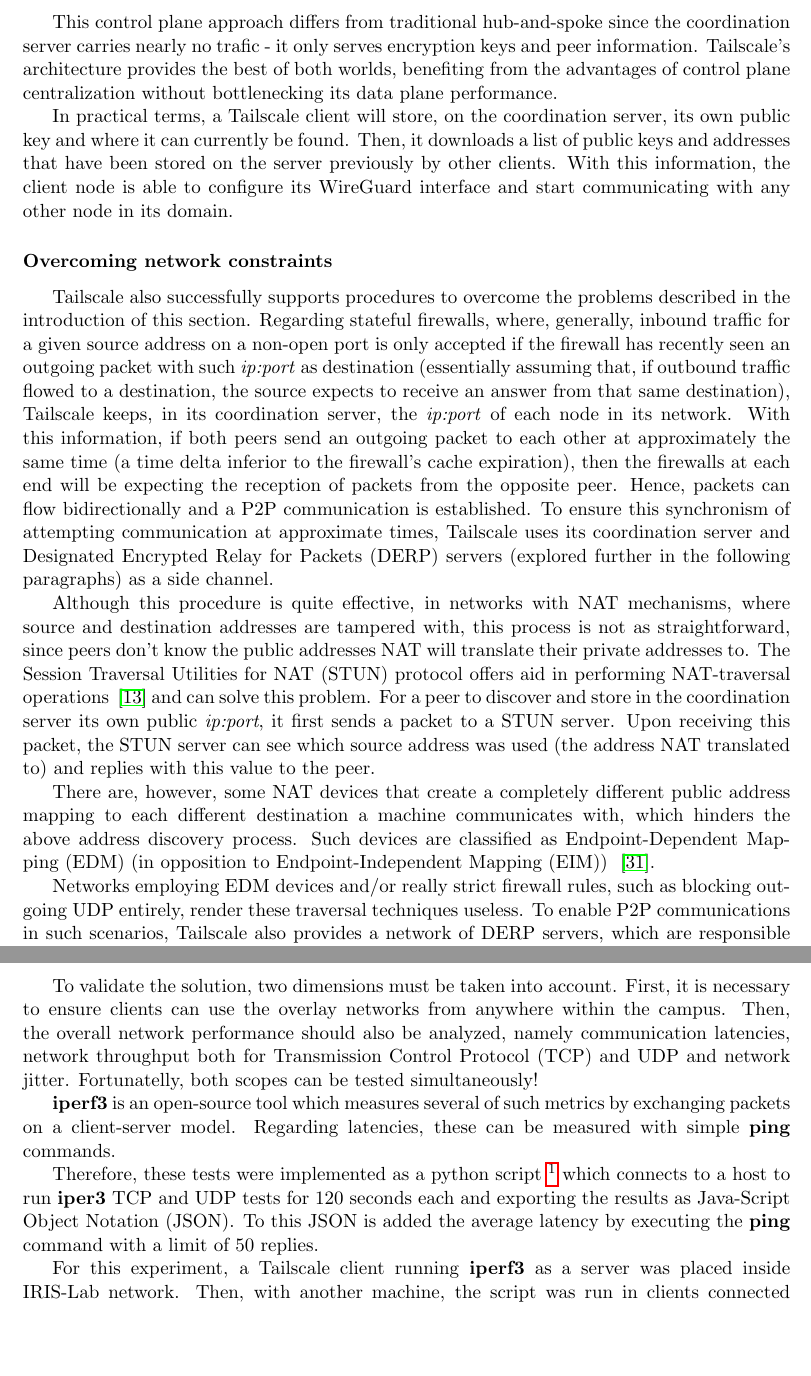
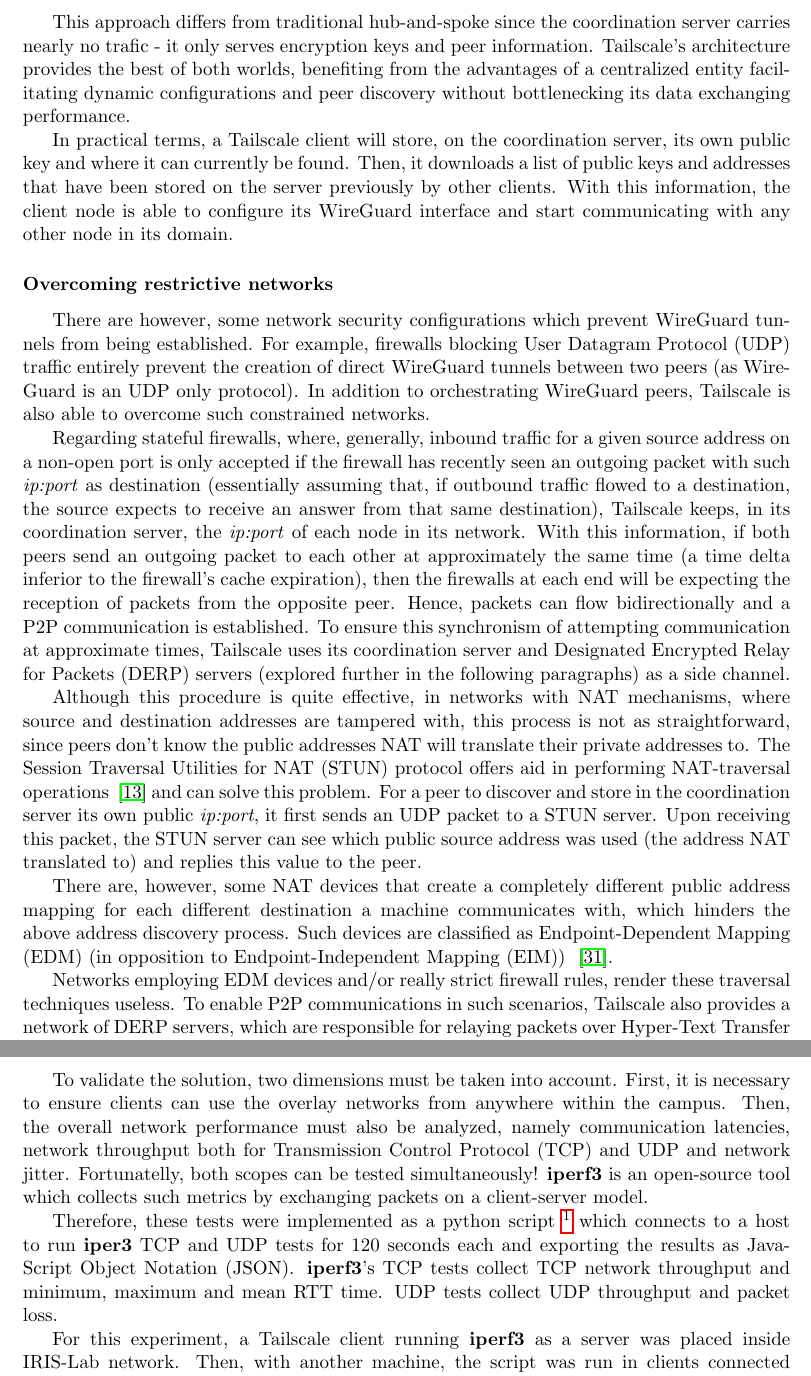
Before and after one commit to VascoRegal/thesis-writing, a LaTeX thesis (pre-tese.tex): two parts of pages 26 and 42 of 54, joined at a grey line, cut so that both start at the same text, the shorter picture padded with empty space. Compiled offline with pdfLaTeX.

Commit message:
update tailscale sota

```diff
--- a/pre-tese.tex
+++ b/pre-tese.tex
@@ -459,17 +459,19 @@
 
-This control plane approach differs from traditional hub-and-spoke since the coordination server carries nearly no trafic - it only serves encryption keys and peer information. Tailscale's architecture provides the best of both worlds, benefiting from the advantages of control plane centralization without bottlenecking its data plane performance.
+This approach differs from traditional hub-and-spoke since the coordination server carries nearly no trafic - it only serves encryption keys and peer information. Tailscale's architecture provides the best of both worlds, benefiting from the advantages of a centralized entity facilitating dynamic configurations and peer discovery without bottlenecking its data exchanging performance.
 
 In practical terms, a Tailscale client will store, on the coordination server, its own public key and where it can currently be found. Then, it downloads a list of public keys and addresses that have been stored on the server previously by other clients. With this information, the client node is able to configure its WireGuard interface and start communicating with any other node in its domain.
 
-\subsubsection{Overcoming network constraints}
+\subsubsection{Overcoming restrictive networks}
 
-Tailscale also successfully supports procedures to overcome the problems described in the introduction of this section. Regarding stateful firewalls, where, generally, inbound traffic for a given source address on a non-open port is only accepted if the firewall has recently seen an outgoing packet with such \emph{ip:port} as destination (essentially assuming that, if outbound traffic flowed to a destination, the source expects to receive an answer from that same destination), Tailscale keeps, in its coordination server, the \emph{ip:port} of each node in its network. With this information, if both peers send an outgoing packet to each other at approximately the same time (a time delta inferior to the firewall's cache expiration), then the firewalls at each end will be expecting the reception of packets from the opposite peer. Hence, packets can flow bidirectionally and a \ac{p2p} communication is established. To ensure this synchronism of attempting communication at approximate times, Tailscale uses its coordination server and \ac{DERP} servers (explored further in the following paragraphs) as a side channel.
+There are however, some network security configurations which prevent WireGuard tunnels from being established. For example, firewalls blocking \ac{udp} traffic entirely prevent the creation of direct WireGuard tunnels between two peers (as WireGuard is an \ac{udp} only protocol). In addition to orchestrating WireGuard peers, Tailscale is also able to overcome such constrained networks.
 
-Although this procedure is quite effective, in networks with \ac{nat} mechanisms, where source and destination addresses are tampered with, this process is not as straightforward, since peers don't know the public addresses \ac{nat} will translate their private addresses to. The \ac{stun} protocol offers aid in performing \ac{nat}-traversal operations ~\cite{rfc8489} and can solve this problem. For a peer to discover and store in the coordination server its own public \emph{ip:port}, it first sends a packet to a \ac{stun} server. Upon receiving this packet, the \ac{stun} server can see which source address was used (the address \ac{nat} translated to) and replies with this value to the peer.
+Regarding stateful firewalls, where, generally, inbound traffic for a given source address on a non-open port is only accepted if the firewall has recently seen an outgoing packet with such \emph{ip:port} as destination (essentially assuming that, if outbound traffic flowed to a destination, the source expects to receive an answer from that same destination), Tailscale keeps, in its coordination server, the \emph{ip:port} of each node in its network. With this information, if both peers send an outgoing packet to each other at approximately the same time (a time delta inferior to the firewall's cache expiration), then the firewalls at each end will be expecting the reception of packets from the opposite peer. Hence, packets can flow bidirectionally and a \ac{p2p} communication is established. To ensure this synchronism of attempting communication at approximate times, Tailscale uses its coordination server and \ac{DERP} servers (explored further in the following paragraphs) as a side channel.
 
-There are, however, some \ac{nat} devices that create a completely different public address mapping to each different destination a machine communicates with, which hinders the above address discovery process. Such devices are classified as \ac{edm} (in opposition to \ac{eim}) ~\cite{rfc4787}.
+Although this procedure is quite effective, in networks with \ac{nat} mechanisms, where source and destination addresses are tampered with, this process is not as straightforward, since peers don't know the public addresses \ac{nat} will translate their private addresses to. The \ac{stun} protocol offers aid in performing \ac{nat}-traversal operations ~\cite{rfc8489} and can solve this problem. For a peer to discover and store in the coordination server its own public \emph{ip:port}, it first sends an \ac{udp} packet to a \ac{stun} server. Upon receiving this packet, the \ac{stun} server can see which public source address was used (the address \ac{nat} translated to) and replies this value to the peer.
 
-Networks employing \ac{edm} devices and/or really strict firewall rules, such as blocking outgoing UDP entirely, render these traversal techniques useless. To enable \ac{p2p} communications in such scenarios, Tailscale also provides a network of \ac{DERP} servers, which are responsible for relaying packets over \ac{http}. A Tailscale client is able to forward its encrypted packets to one of such \ac{DERP} servers. Since a client's private key never actually leaves its node, \ac{DERP} servers can't decrypt the traffic being relayed, performing only redirection of already encrypted packets. These relay servers are distributed geographically. However, there is the possibility of an increase in latency and loss of bandwidth, which isn't terrible, as the alternative is not being able to establish connections at all.
+There are, however, some \ac{nat} devices that create a completely different public address mapping for each different destination a machine communicates with, which hinders the above address discovery process. Such devices are classified as \ac{edm} (in opposition to \ac{eim}) ~\cite{rfc4787}.
+
+Networks employing \ac{edm} devices and/or really strict firewall rules, render these traversal techniques useless. To enable \ac{p2p} communications in such scenarios, Tailscale also provides a network of \ac{DERP} servers, which are responsible for relaying packets over \ac{http}. A Tailscale client is able to forward its encrypted packets to one of such \ac{DERP} servers. Since a client's private key never actually leaves its node, \ac{DERP} servers can't decrypt the traffic being relayed, performing only redirection of already encrypted packets. These relay servers are distributed geographically. However, there is the possibility of an increase in latency and loss of bandwidth, which isn't terrible, as the alternative is not being able to establish connections at all.
 
 As such, Tailscale's design provides a set of directives and infrastructure that work together to ensure WireGuard tunnels can be set up between any two peers, regardless of what policies the network between them employs.
 
@@ -752,11 +754,9 @@
 \chapter{Validation and Results}
 \label{chap:results}
 
-To validate the solution, two dimensions must be taken into account. First, it is necessary to ensure clients can use the overlay networks from anywhere within the campus. Then, the overall network performance should also be analyzed, namely communication latencies, network throughput both for \ac{tcp} and \ac{udp} and network jitter. Fortunatelly, both scopes can be tested simultaneously!
+To validate the solution, two dimensions must be taken into account. First, it is necessary to ensure clients can use the overlay networks from anywhere within the campus. Then, the overall network performance must also be analyzed, namely communication latencies, network throughput both for \ac{tcp} and \ac{udp} and network jitter. Fortunatelly, both scopes can be tested simultaneously! \textbf{iperf3} is an open-source tool which collects such metrics by exchanging packets on a client-server model.
 
-\textbf{iperf3} is an open-source tool which measures several of such metrics by exchanging packets on a client-server model. Regarding latencies, these can be measured with simple \textbf{ping} commands.
-
-Therefore, these tests were implemented as a python script \footnote{https://github.com/VascoRegal/ua-overlays-automation/blob/main/tests/network/iperf/analysis.py} which connects to a host to run \textbf{iper3} \ac{tcp} and \ac{udp} tests for 120 seconds each and exporting the results as \ac{json}. To this \ac{json} is added the average latency by executing the \textbf{ping} command with a limit of 50 replies.
+Therefore, these tests were implemented as a python script \footnote{https://github.com/VascoRegal/ua-overlays-automation/blob/main/tests/network/iperf/analysis.py} which connects to a host to run \textbf{iper3} \ac{tcp} and \ac{udp} tests for 120 seconds each and exporting the results as \ac{json}. \textbf{iperf3}'s \ac{tcp} tests collect \ac{tcp} network throughput and minimum, maximum and mean \ac{rtt} time. \ac{udp} tests collect \ac{udp} throughput and packet loss.
 
 For this experiment, a Tailscale client running \textbf{iperf3} as a server was placed inside \ac{iris} network. Then, with another machine, the script was run in clients connected to \ac{ua}'s network, from disperse points in the campus. This procedure allows not only the collection of \textbf{iperf3}'s network metrics and latencies but also the validation of the solution's coverage, since the script connects to the \ac{iris}'s host with its Tailscale IP. If this connection fails, Tailscale can't cover that area, possibly due to more constraining networking rules. As it will be shown in the following section, however, none of the tested areas failed to establish communication.
 
```
Also changed, not shown: pre-tese.pdf, pre-tese.tex (3 more changed lines).
